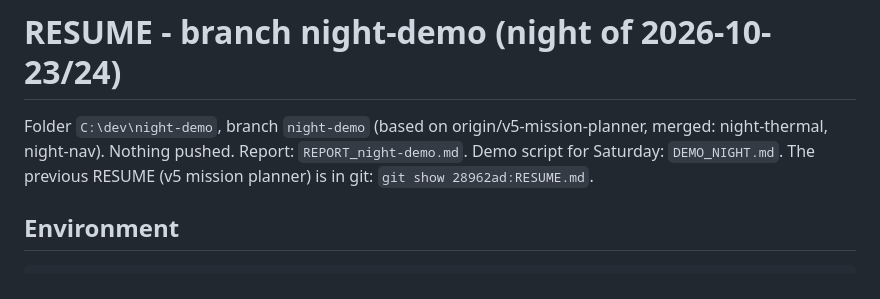
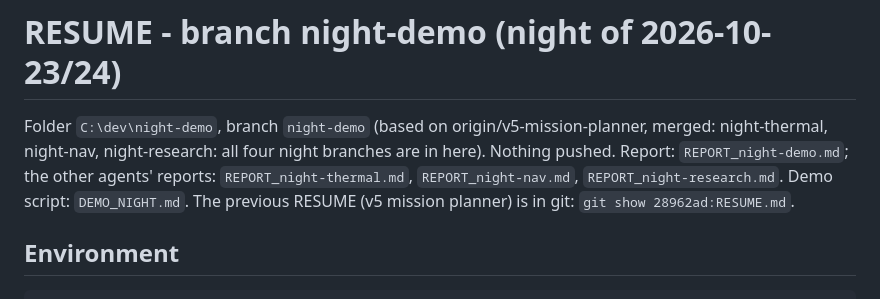
Before and after one commit to MaxBingham/gnss-spoof-guard, a Markdown page: RESUME.md, the part around the change. Rendered like a GitHub page.

Commit message:
Final: headers (all four night branches merged), DEMO_NIGHT research paths
Co-Authored-By: Claude Opus 5.5 <noreply@anthropic.com>

```diff
--- a/RESUME.md
+++ b/RESUME.md
@@ -1,7 +1,8 @@
 # RESUME - branch night-demo (night of 2026-10-23/24)
 
 Folder `C:\dev\night-demo`, branch `night-demo` (based on origin/v5-mission-planner, merged: night-thermal,
-night-nav). Nothing pushed. Report: `REPORT_night-demo.md`. Demo script for Saturday: `DEMO_NIGHT.md`.
+night-nav, night-research: all four night branches are in here). Nothing pushed. Report: `REPORT_night-demo.md`;
+the other agents' reports: `REPORT_night-thermal.md`, `REPORT_night-nav.md`, `REPORT_night-research.md`. Demo script: `DEMO_NIGHT.md`.
 The previous RESUME (v5 mission planner) is in git: `git show 28962ad:RESUME.md`.
 
 ## Environment
```
Also changed, not shown: DEMO_NIGHT.md (+1 -1 lines), REPORT_night-demo.md (+4 -2 lines).
